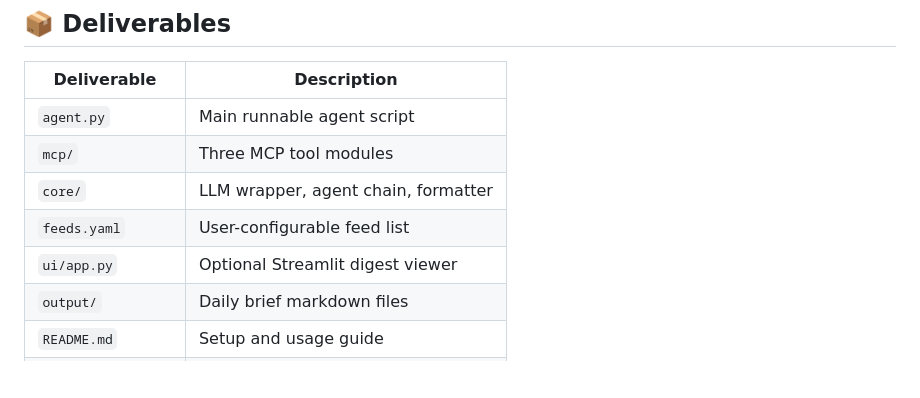
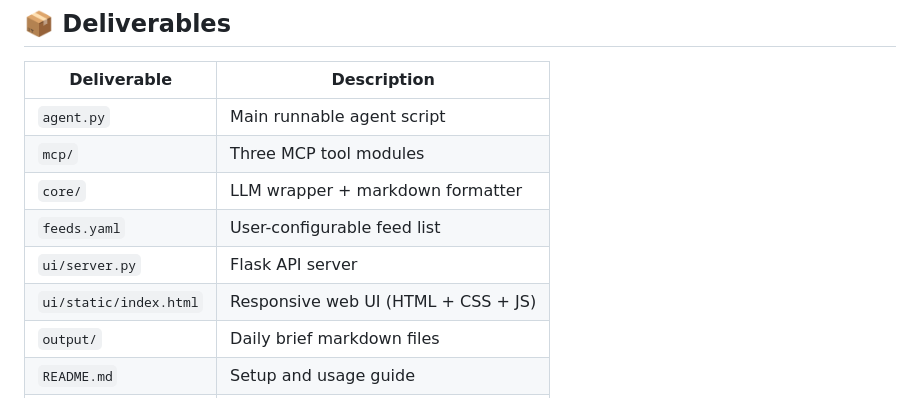
Before and after one commit to ppavankumar19/NeuralPress, a Markdown page: rss_scope.md, the part around one of its changes. Drawn GitHub-style; blank space fills up the shorter version.

```diff
--- a/rss_scope.md
+++ b/rss_scope.md
@@ -83,9 +99,10 @@ Build a **locally running, automated news digest agent** that:
 |------------|-------------|
 | `agent.py` | Main runnable agent script |
 | `mcp/` | Three MCP tool modules |
-| `core/` | LLM wrapper, agent chain, formatter |
+| `core/` | LLM wrapper + markdown formatter |
 | `feeds.yaml` | User-configurable feed list |
-| `ui/app.py` | Optional Streamlit digest viewer |
+| `ui/server.py` | Flask API server |
+| `ui/static/index.html` | Responsive web UI (HTML + CSS + JS) |
 | `output/` | Daily brief markdown files |
 | `README.md` | Setup and usage guide |
 | `.env.example` | Config template |
```
Also changed, not shown: other parts of rss_scope.md (+34 -18 lines).
